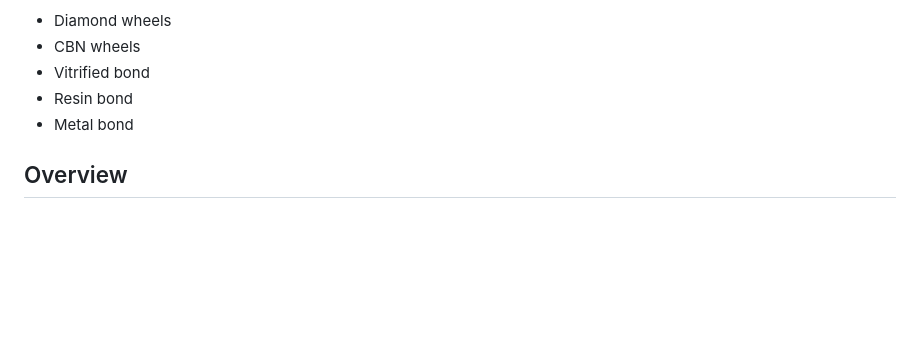
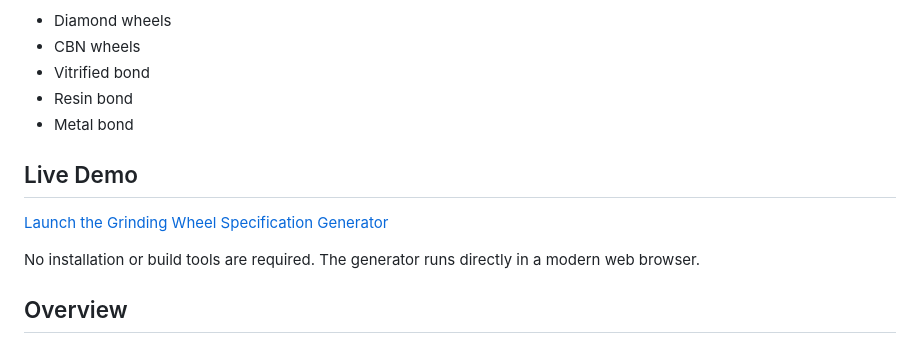
Before and after one commit to Dillon595/diamond-wheel-calculator, a Markdown page: README.md, the part around the change. Rendered like a GitHub page; blank space fills up the shorter version.

```diff
--- a/README.md
+++ b/README.md
@@ -8,6 +8,12 @@ Supported:
 - Vitrified bond
 - Resin bond
 - Metal bond
+
+## Live Demo
+
+[Launch the Grinding Wheel Specification Generator](https://sinogrind.com/tools/diamond-wheel-calculator)
+
+No installation or build tools are required. The generator runs directly in a modern web browser.
 
 ## Overview
 
```
